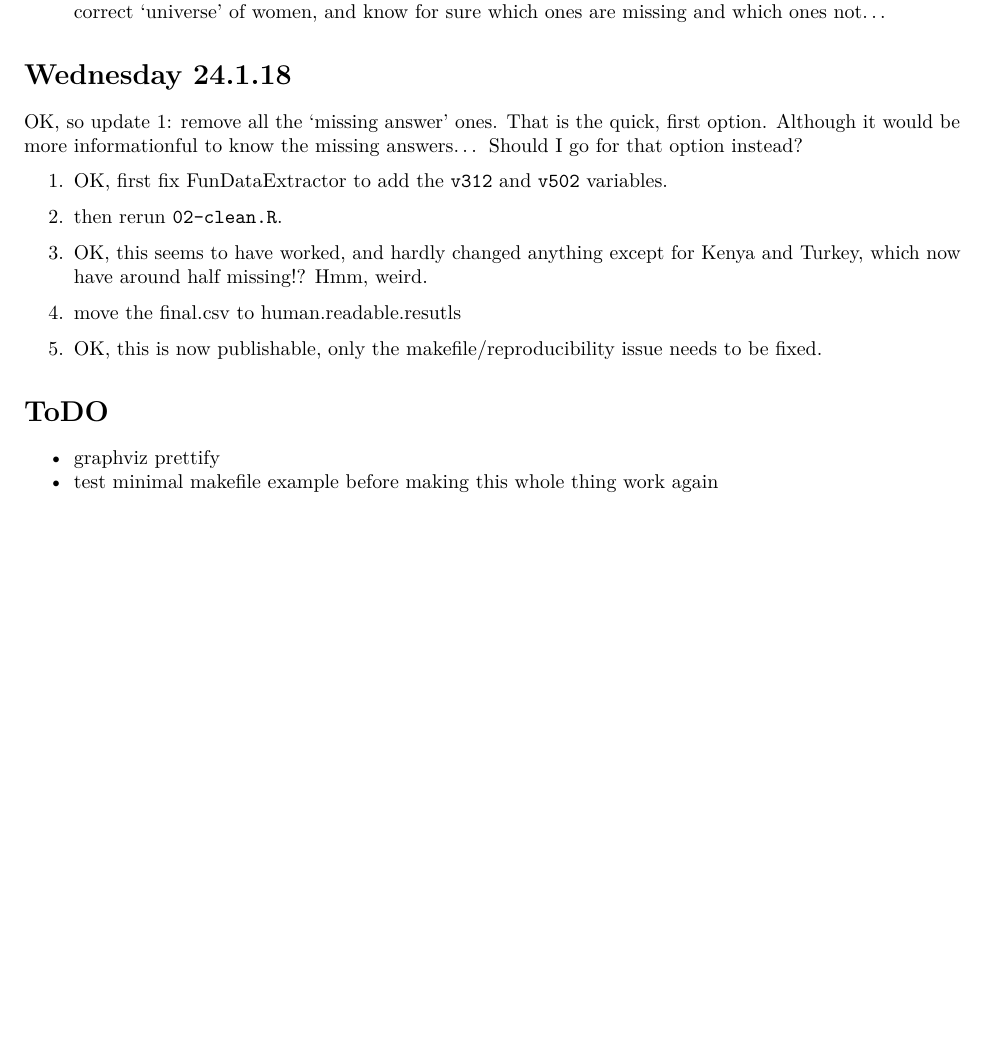
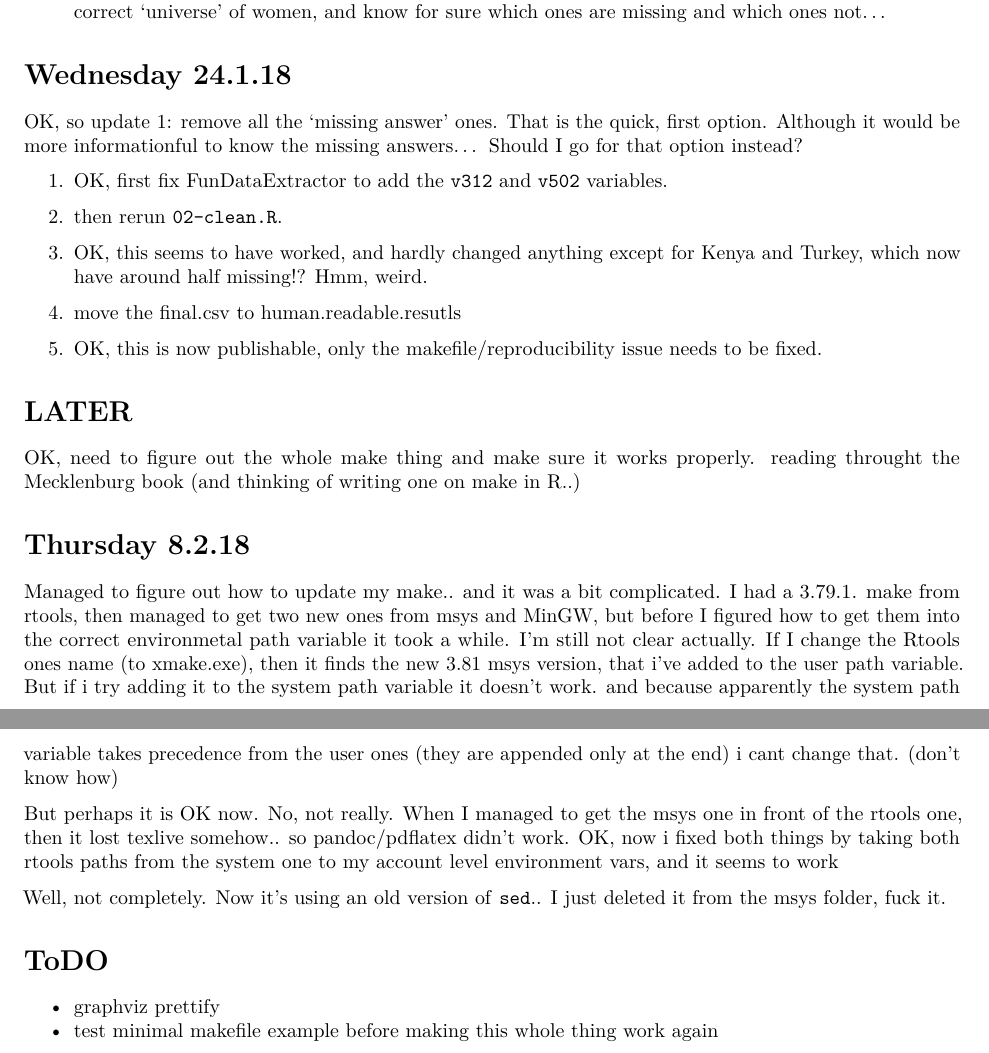
Before and after one commit to majazaloznik/PH.14.01.Factsheets, an R Markdown document (docs/journals/journal.Rmd): part of page 8 of 8 before the commit and two parts of pages 8 and 9 of 9 after it, the two joined at a grey line, cut so that both start at the same text, the shorter picture padded with empty space. Rendered offline with R 4.5, knitr and Pandoc, then LaTeX, with nearby package versions; some code elsewhere in the file could not run offline.

Commit message:
before new makefile

```diff
--- a/docs/journals/journal.Rmd
+++ b/docs/journals/journal.Rmd
@@ -356,9 +356,18 @@ OK, so update 1: remove all the 'missing answer' ones. That is the quick, first
 
 5. OK, this is now publishable, only the makefile/reproducibility issue needs to be fixed.
 
+# LATER
 
+OK, need to figure out the whole make thing and make sure it works properly. reading throught the Mecklenburg book (and thinking of writing one on make in R..)
 
+# Thursday 8.2.18
 
+Managed to figure out how to update my make.. and it was a bit complicated. I had a 3.79.1. make from rtools, then managed to get two new ones from msys and MinGW, but before I figured how to get them into the correct environmetal path variable it took a while. I'm still not clear actually. If I change the Rtools ones name (to xmake.exe), then it finds the new 3.81 msys version, that i've added to the user path variable. But if i try adding it to the system path variable it doesn't work. and because apparently the system path variable takes precedence from the user ones (they are appended only at the end) i cant change that. (don't know how)
+
+But perhaps it is OK now.
+No, not really. When I managed to get the msys one in front of the rtools one, then it lost texlive somehow.. so pandoc/pdflatex didn't work. OK, now i fixed both things by taking both rtools paths from the system one to my account level environment vars, and it seems to work
+
+Well, not completely. Now it's using an old version of `sed`.. I just deleted it from the msys folder, fuck it.
 
 
 
```
Also changed, not shown: code/00-data-catalog.R (added, +8 -0 lines), code/data-cleaning/00-data-catalog.R (deleted, +0 -8 lines), code/01-import.R (renamed from code/data-cleaning/01-import.R), code/02-clean.R (renamed from code/data-cleaning/02-clean.R), code/03-data-plotting.R (renamed from code/data-plotting/03-data-plotting.R), code/FunDataExtractor.R (renamed from code/functions/FunDataExtractor.R), code/FunPlotBar.R (renamed from code/functions/FunPlotBar.R), code/FunTablePrep.R (renamed from code/functions/FunTablePrep.R), code/makefile2dot.py (renamed from code/functions/makefile2dot.py).
